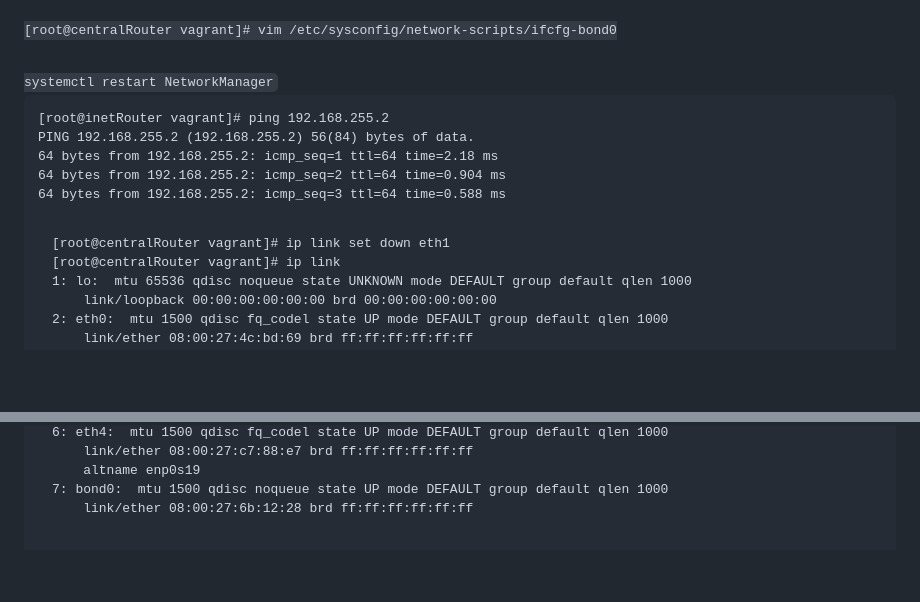
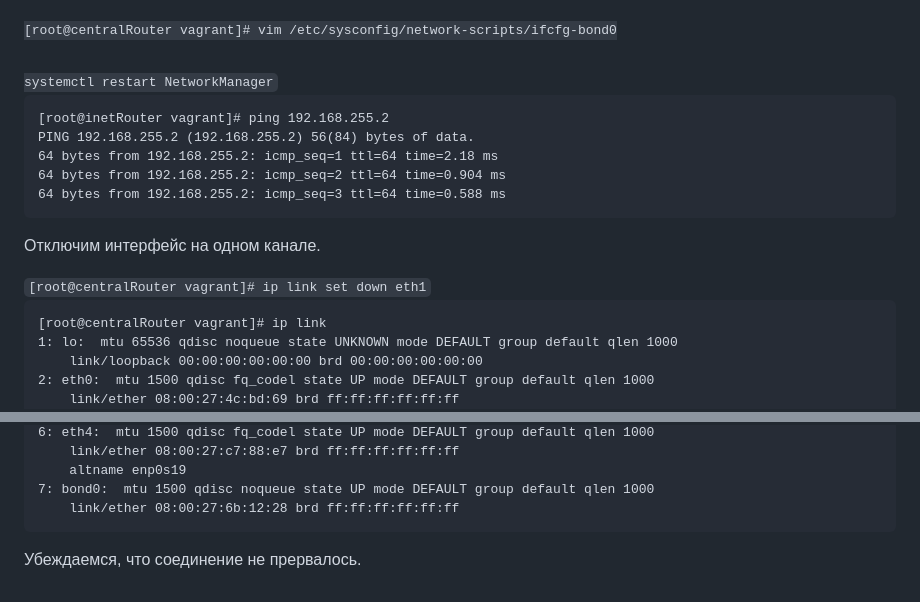
Before and after one commit to Pterodaktel/Linux2024, a Markdown page: vlan/Readme.md, 2 parts joined by grey strips. Rendered like a GitHub page; blank space fills up the shorter version.

```diff
--- a/vlan/Readme.md
+++ b/vlan/Readme.md
@@ -113,16 +113,18 @@ centralRouter, inetRouter
 [root@centralRouter vagrant]# vim /etc/sysconfig/network-scripts/ifcfg-bond0<br>
 systemctl restart NetworkManager
 </code>
+
 <pre>
 [root@inetRouter vagrant]# ping 192.168.255.2
-
 PING 192.168.255.2 (192.168.255.2) 56(84) bytes of data.
 64 bytes from 192.168.255.2: icmp_seq=1 ttl=64 time=2.18 ms
 64 bytes from 192.168.255.2: icmp_seq=2 ttl=64 time=0.904 ms
 64 bytes from 192.168.255.2: icmp_seq=3 ttl=64 time=0.588 ms
 </pre>
+
+<p>Отключим интерфейс на одном канале.</p>
+<code>[root@centralRouter vagrant]# ip link set down eth1</code>
 <pre>
-[root@centralRouter vagrant]# ip link set down eth1
 [root@centralRouter vagrant]# ip link
 1: lo: <LOOPBACK,UP,LOWER_UP> mtu 65536 qdisc noqueue state UNKNOWN mode DEFAULT group default qlen 1000
     link/loopback 00:00:00:00:00:00 brd 00:00:00:00:00:00
@@ -144,3 +146,4 @@ PING 192.168.255.2 (192.168.255.2) 56(84) bytes of data.
 7: bond0: <BROADCAST,MULTICAST,MASTER,UP,LOWER_UP> mtu 1500 qdisc noqueue state UP mode DEFAULT group default qlen 1000
     link/ether 08:00:27:6b:12:28 brd ff:ff:ff:ff:ff:ff
 </pre>
+<p>Убеждаемся, что соединение не прервалось.</p>
```
